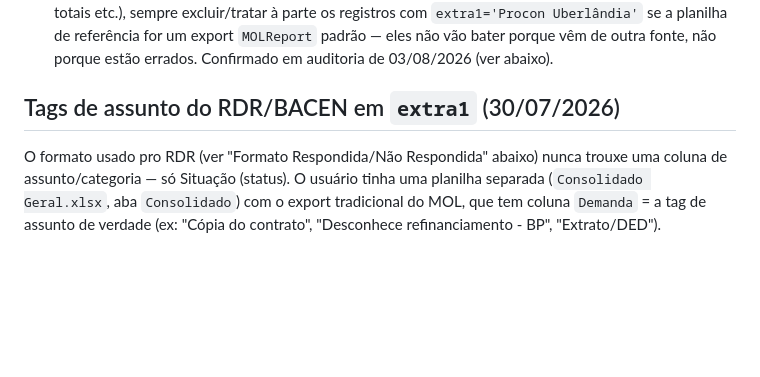
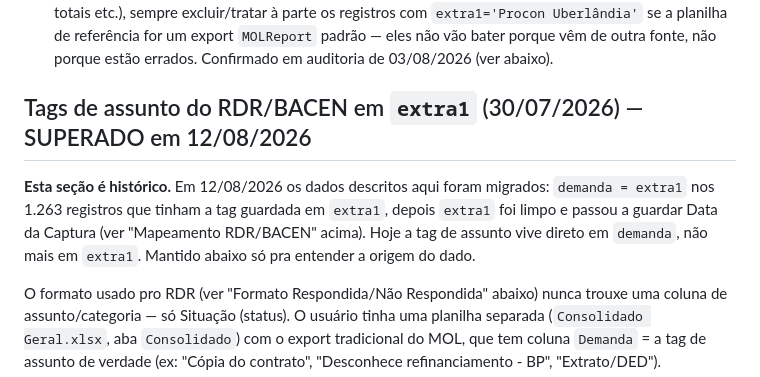
Before and after one commit to SalvianoLopes/-monitor-canais-bancarios, a Markdown page: CLAUDE.md, the part around one of its changes. Rendered like a GitHub page; blank space fills up the shorter version.

```diff
--- a/CLAUDE.md
+++ b/CLAUDE.md
@@ -118,7 +136,9 @@ Fonte MOL separada dos 3 formatos acima — não aparece nos exports `MOLReport`
 - **Como identificar um registro desse tipo:** `extra1 = 'Procon Uberlândia'` — não depender do formato do `numero` sozinho pra reconhecer.
 - **How to apply:** ao cruzar planilha MOL × banco por protocolo (auditoria de duplicata, conferência de totais etc.), sempre excluir/tratar à parte os registros com `extra1='Procon Uberlândia'` se a planilha de referência for um export `MOLReport` padrão — eles não vão bater porque vêm de outra fonte, não porque estão errados. Confirmado em auditoria de 03/08/2026 (ver abaixo).
 
-## Tags de assunto do RDR/BACEN em `extra1` (30/07/2026)
+## Tags de assunto do RDR/BACEN em `extra1` (30/07/2026) — SUPERADO em 12/08/2026
+**Esta seção é histórico.** Em 12/08/2026 os dados descritos aqui foram migrados: `demanda = extra1` nos 1.263 registros que tinham a tag guardada em `extra1`, depois `extra1` foi limpo e passou a guardar Data da Captura (ver "Mapeamento RDR/BACEN" acima). Hoje a tag de assunto vive direto em `demanda`, não mais em `extra1`. Mantido abaixo só pra entender a origem do dado.
+
 O formato usado pro RDR (ver "Formato Respondida/Não Respondida" abaixo) nunca trouxe uma coluna de assunto/categoria — só Situação (status). O usuário tinha uma planilha separada (`Consolidado Geral.xlsx`, aba `Consolidado`) com o export tradicional do MOL, que tem coluna `Demanda` = a tag de assunto de verdade (ex: "Cópia do contrato", "Desconhece refinanciamento - BP", "Extrato/DED").
 
 - **Campo usado:** `extra1` — estava livre pro canal RDR (só usado por Consumidor/PROCON pra outra coisa), então não precisou de coluna nova nem migração de schema.
```
Also changed, not shown: other parts of CLAUDE.md (+36 -2 lines).
